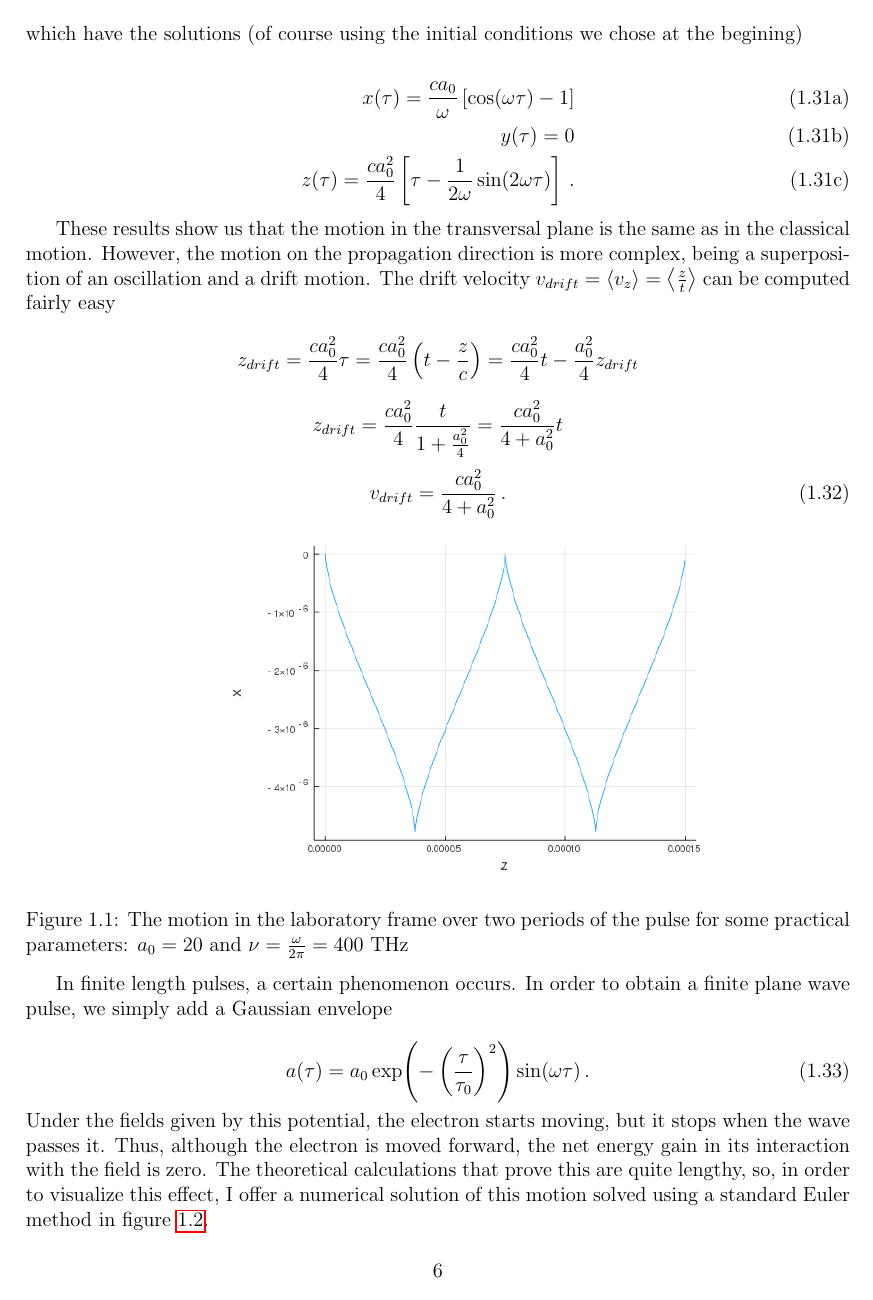
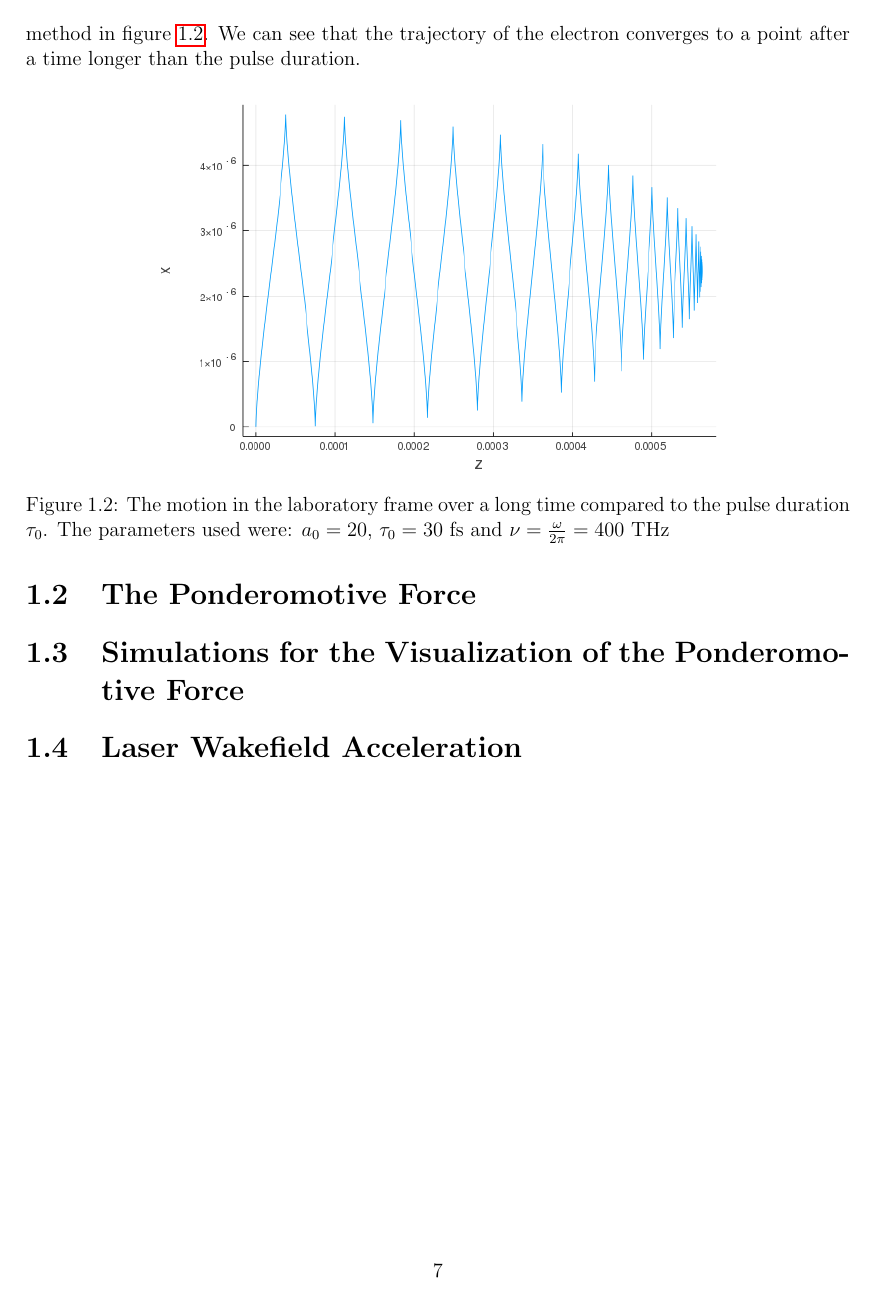
Before and after one commit to DolineanuMircea/Bachelor-Thesis, a LaTeX figure (manuscript/light-matter.tex): page 6 of 7 before the commit and page 7 of 7 after it. Compiled offline with pdfLaTeX.

Commit message:
small bonus

```diff
--- a/manuscript/light-matter.tex
+++ b/manuscript/light-matter.tex
@@ -285,7 +285,7 @@ In finite length pulses, a certain phenomenon occurs. In order to obtain a finit
 \begin{equation}
   a(\tau) = a_0 \exp(-\left(\frac{\tau}{\tau_0}\right)^2) \sin(\omega \tau)\,.
 \end{equation}
-Under the fields given by this potential, the electron starts moving, but it stops when the wave passes it. Thus, although the electron is moved forward, the net energy gain in its interaction with the field is zero. The theoretical calculations that prove this are quite lengthy, so, in order to visualize this effect, I offer a numerical solution of this motion solved using a standard Euler method in~\cref{fig:electron-motion-pulse}.
+Under the fields given by this potential, the electron starts moving, but it stops when the wave passes it. Thus, although the electron is moved forward, the net energy gain in its interaction with the field is zero. The theoretical calculations that prove this are quite lengthy, so, in order to visualize this effect, I offer a numerical solution of this motion solved using a standard Euler method in~\cref{fig:electron-motion-pulse}. We can see that the trajectory of the electron converges to a point after a time longer than the pulse duration.
 
 \begin{figure}[h]
   \centering
```
Also changed, not shown: manuscript/thesis.pdf.
